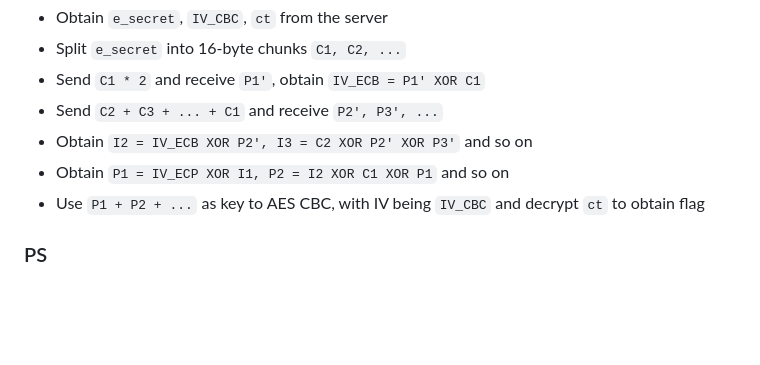
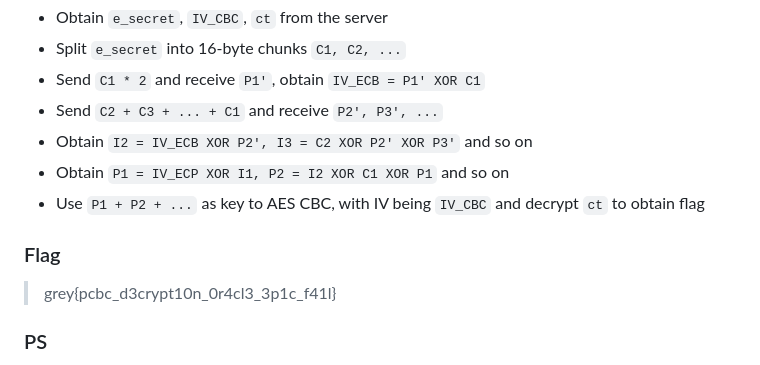
Before and after one commit to Singa-pirate/greyctf24-writeup, a Markdown page: crypto/filter_plaintext/README.md, the part around the change. Rendered like a GitHub page; blank space fills up the shorter version.

Commit message:
Update missing flag

```diff
--- a/crypto/filter_plaintext/README.md
+++ b/crypto/filter_plaintext/README.md
@@ -56,6 +56,10 @@ Now, we use these intermediate values in the first diagram, to recover `P1, P2,
 - Obtain `P1 = IV_ECP XOR I1, P2 = I2 XOR C1 XOR P1` and so on
 - Use `P1 + P2 + ...` as key to AES CBC, with IV being `IV_CBC` and decrypt `ct` to obtain flag
 
+<h3>Flag</h3>
+
+> grey{pcbc_d3crypt10n_0r4cl3_3p1c_f41l}
+
  <h3>PS</h3>
 
 There should be many different ways to break this custom encryption. For example, during the CTF, my approach to obtain the IV is rather complicated but it also works:
```
Also changed, not shown: pwn/baby-fmtstr/README.md (+2 -0 lines).
